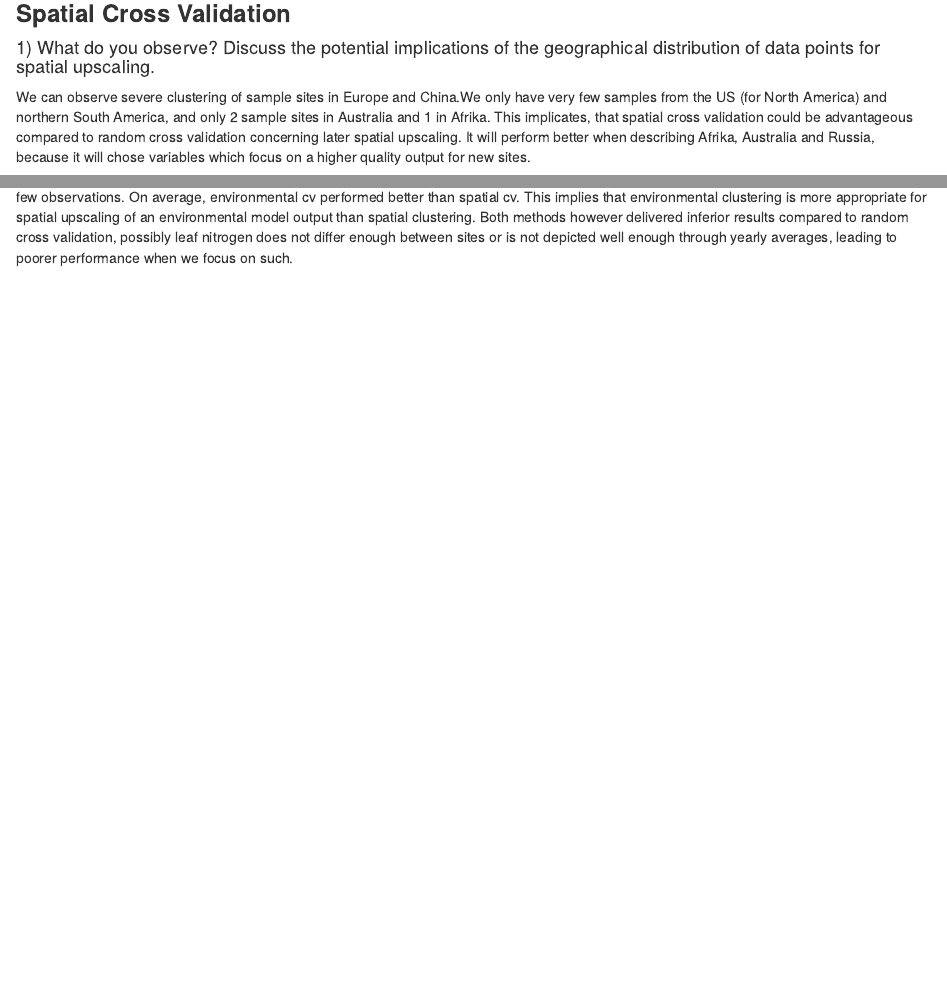
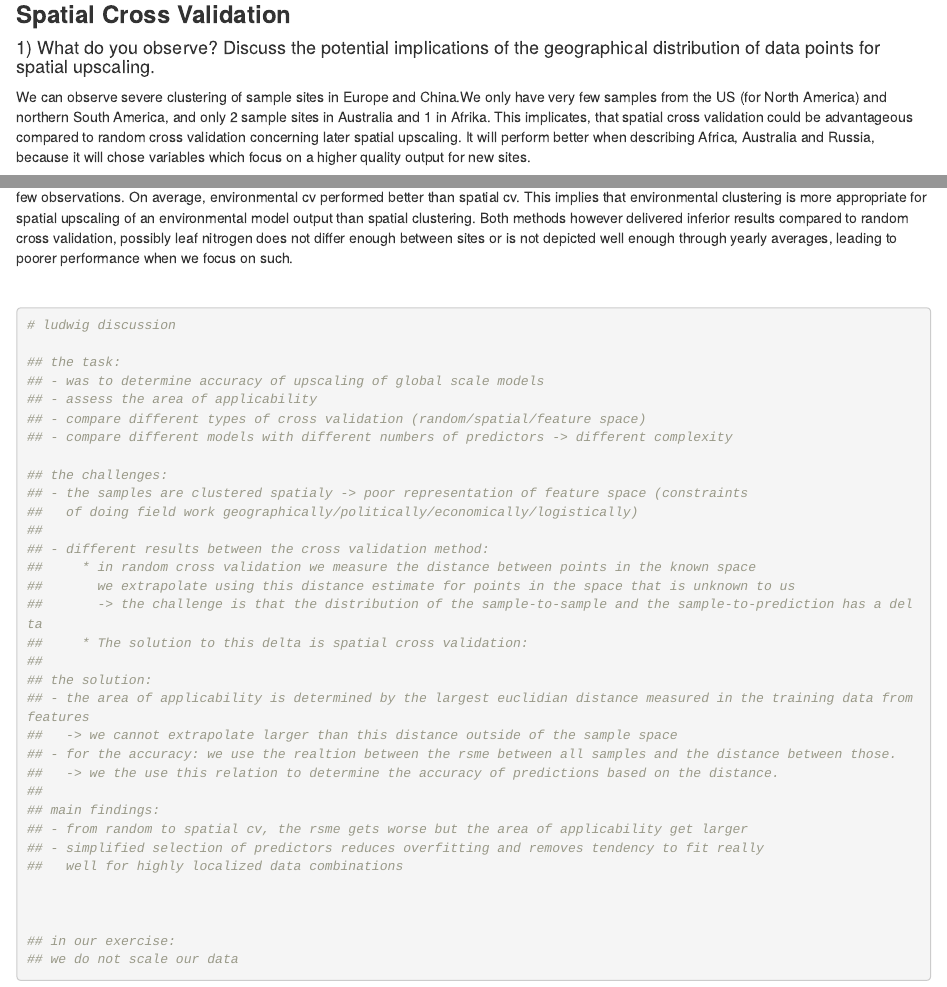
Before and after one commit to tinojona/adgs2_reports_tino_schneidewind, an R Markdown document (vignettes/spatial_upscaling.Rmd): the page in a window 1100 px wide, from 1550 px down before the commit and from 1610 px down after it, so that both start at the same text, and a second part further down, joined at a grey line. Rendered offline with R 4.5, knitr and Pandoc, with nearby package versions; some code elsewhere in the file could not run offline.

Commit message:
adgs class

````diff
--- a/vignettes/spatial_upscaling.Rmd
+++ b/vignettes/spatial_upscaling.Rmd
@@ -100,7 +104,7 @@ print(mod$results[,4:5])
 
 #### 1) What do you observe? Discuss the potential implications of the geographical distribution of data points for spatial upscaling.
 We can observe severe clustering of sample sites in Europe and China.We only have very few samples from the US (for North America) and northern South America, and only 2 sample sites in Australia and 1 in Afrika.
-This implicates, that spatial cross validation could be advantageous compared to random cross validation concerning later spatial upscaling. It will perform better when describing Afrika, Australia and Russia, because it will chose variables which focus on a higher quality output for new sites.
+This implicates, that spatial cross validation could be advantageous compared to random cross validation concerning later spatial upscaling. It will perform better when describing Africa, Australia and Russia, because it will chose variables which focus on a higher quality output for new sites.
 
 #### 2) Perform a spatial cross-validation. Plot points on a global map, showing the five clusters with distinct colors.
 
@@ -309,3 +315,51 @@ out
 Environmental cross validation delivered more even results between folds than spatial crossvalidation, even though fold 2 and 5 especially had very few observations. On average, environmental cv performed better than spatial cv. This implies that environmental clustering is more appropriate for spatial upscaling of an environmental model output than spatial clustering. Both methods however delivered inferior results compared to random cross validation, possibly leaf nitrogen does not differ enough between sites or is not depicted well enough through yearly averages, leading to poorer performance when we focus on such.
 
 <br>
+
+
+
+
+
+
+
+```{r}
+
+
+
+# ludwig discussion
+
+## the task:
+## - was to determine accuracy of upscaling of global scale models
+## - assess the area of applicability
+## - compare different types of cross validation (random/spatial/feature space)
+## - compare different models with different numbers of predictors -> different complexity
+
+## the challenges:
+## - the samples are clustered spatialy -> poor representation of feature space (constraints
+##   of doing field work geographically/politically/economically/logistically)
+##
+## - different results between the cross validation method:
+##     * in random cross validation we measure the distance between points in the known space
+##       we extrapolate using this distance estimate for points in the space that is unknown to us
+##       -> the challenge is that the distribution of the sample-to-sample and the sample-to-prediction has a delta
+##     * The solution to this delta is spatial cross validation:
+##
+## the solution:
+## - the area of applicability is determined by the largest euclidian distance measured in the training data from features
+##   -> we cannot extrapolate larger than this distance outside of the sample space
+## - for the accuracy: we use the realtion between the rsme between all samples and the distance between those.
+##   -> we the use this relation to determine the accuracy of predictions based on the distance.
+##
+## main findings:
+## - from random to spatial cv, the rsme gets worse but the area of applicability get larger
+## - simplified selection of predictors reduces overfitting and removes tendency to fit really
+##   well for highly localized data combinations
+
+
+
+## in our exercise:
+## we do not scale our data
+
+
+
+```
````
Also changed, not shown: vignettes/spatial_upscaling.Rmd (6 more changed lines), 1 other file.
